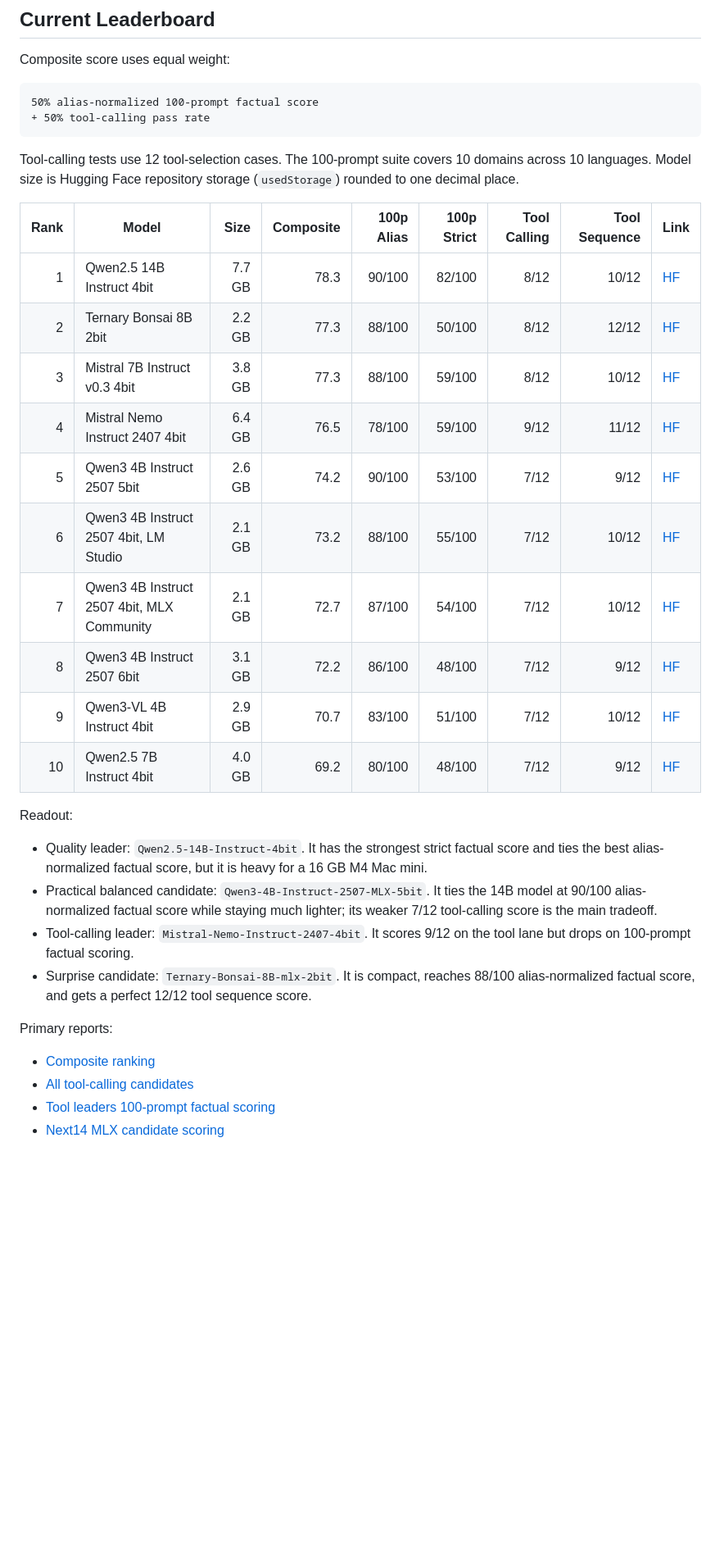
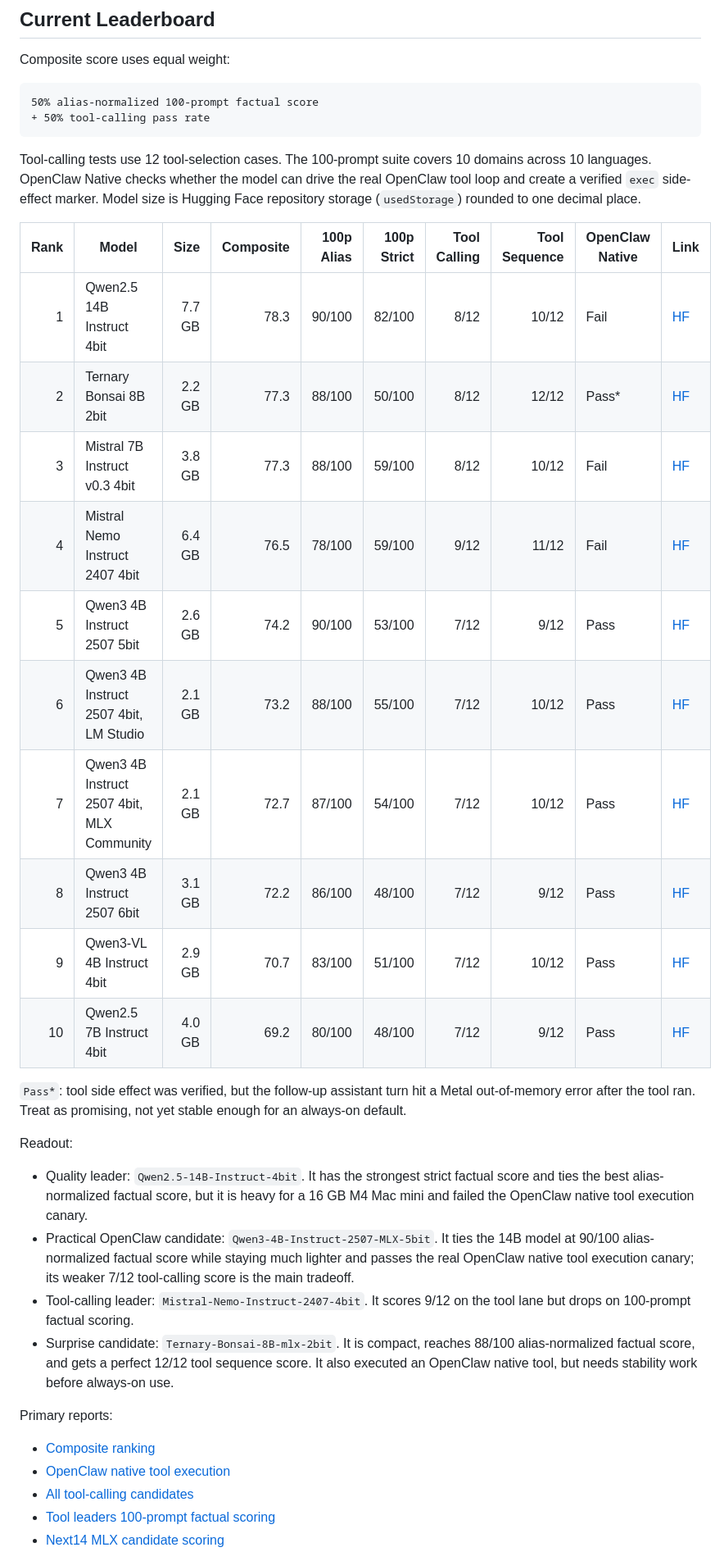
Before and after one commit to plainOldCode/m4-mac-mini-slm-evalops, a Markdown page: README.md, the part around the change. Shown at 82% size. Drawn GitHub-style; blank space fills up the shorter version.

Commit message:
Add OpenClaw compatibility to leaderboard

````diff
--- a/README.md
+++ b/README.md
@@ -18,39 +18,49 @@ Composite score uses equal weight:
 ```
 
 Tool-calling tests use 12 tool-selection cases. The 100-prompt suite covers 10
-domains across 10 languages. Model size is Hugging Face repository storage
-(`usedStorage`) rounded to one decimal place.
+domains across 10 languages. OpenClaw Native checks whether the model can drive
+the real OpenClaw tool loop and create a verified `exec` side-effect marker.
+Model size is Hugging Face repository storage (`usedStorage`) rounded to one
+decimal place.
 
-| Rank | Model | Size | Composite | 100p Alias | 100p Strict | Tool Calling | Tool Sequence | Link |
-| ---: | --- | ---: | ---: | ---: | ---: | ---: | ---: | --- |
-| 1 | Qwen2.5 14B Instruct 4bit | 7.7 GB | 78.3 | 90/100 | 82/100 | 8/12 | 10/12 | [HF](https://huggingface.co/mlx-community/Qwen2.5-14B-Instruct-4bit) |
-| 2 | Ternary Bonsai 8B 2bit | 2.2 GB | 77.3 | 88/100 | 50/100 | 8/12 | 12/12 | [HF](https://huggingface.co/prism-ml/Ternary-Bonsai-8B-mlx-2bit) |
-| 3 | Mistral 7B Instruct v0.3 4bit | 3.8 GB | 77.3 | 88/100 | 59/100 | 8/12 | 10/12 | [HF](https://huggingface.co/mlx-community/Mistral-7B-Instruct-v0.3-4bit) |
-| 4 | Mistral Nemo Instruct 2407 4bit | 6.4 GB | 76.5 | 78/100 | 59/100 | 9/12 | 11/12 | [HF](https://huggingface.co/mlx-community/Mistral-Nemo-Instruct-2407-4bit) |
-| 5 | Qwen3 4B Instruct 2507 5bit | 2.6 GB | 74.2 | 90/100 | 53/100 | 7/12 | 9/12 | [HF](https://huggingface.co/lmstudio-community/Qwen3-4B-Instruct-2507-MLX-5bit) |
-| 6 | Qwen3 4B Instruct 2507 4bit, LM Studio | 2.1 GB | 73.2 | 88/100 | 55/100 | 7/12 | 10/12 | [HF](https://huggingface.co/lmstudio-community/Qwen3-4B-Instruct-2507-MLX-4bit) |
-| 7 | Qwen3 4B Instruct 2507 4bit, MLX Community | 2.1 GB | 72.7 | 87/100 | 54/100 | 7/12 | 10/12 | [HF](https://huggingface.co/mlx-community/Qwen3-4B-Instruct-2507-4bit) |
-| 8 | Qwen3 4B Instruct 2507 6bit | 3.1 GB | 72.2 | 86/100 | 48/100 | 7/12 | 9/12 | [HF](https://huggingface.co/lmstudio-community/Qwen3-4B-Instruct-2507-MLX-6bit) |
-| 9 | Qwen3-VL 4B Instruct 4bit | 2.9 GB | 70.7 | 83/100 | 51/100 | 7/12 | 10/12 | [HF](https://huggingface.co/lmstudio-community/Qwen3-VL-4B-Instruct-MLX-4bit) |
-| 10 | Qwen2.5 7B Instruct 4bit | 4.0 GB | 69.2 | 80/100 | 48/100 | 7/12 | 9/12 | [HF](https://huggingface.co/mlx-community/Qwen2.5-7B-Instruct-4bit) |
+| Rank | Model | Size | Composite | 100p Alias | 100p Strict | Tool Calling | Tool Sequence | OpenClaw Native | Link |
+| ---: | --- | ---: | ---: | ---: | ---: | ---: | ---: | --- | --- |
+| 1 | Qwen2.5 14B Instruct 4bit | 7.7 GB | 78.3 | 90/100 | 82/100 | 8/12 | 10/12 | Fail | [HF](https://huggingface.co/mlx-community/Qwen2.5-14B-Instruct-4bit) |
+| 2 | Ternary Bonsai 8B 2bit | 2.2 GB | 77.3 | 88/100 | 50/100 | 8/12 | 12/12 | Pass* | [HF](https://huggingface.co/prism-ml/Ternary-Bonsai-8B-mlx-2bit) |
+| 3 | Mistral 7B Instruct v0.3 4bit | 3.8 GB | 77.3 | 88/100 | 59/100 | 8/12 | 10/12 | Fail | [HF](https://huggingface.co/mlx-community/Mistral-7B-Instruct-v0.3-4bit) |
+| 4 | Mistral Nemo Instruct 2407 4bit | 6.4 GB | 76.5 | 78/100 | 59/100 | 9/12 | 11/12 | Fail | [HF](https://huggingface.co/mlx-community/Mistral-Nemo-Instruct-2407-4bit) |
+| 5 | Qwen3 4B Instruct 2507 5bit | 2.6 GB | 74.2 | 90/100 | 53/100 | 7/12 | 9/12 | Pass | [HF](https://huggingface.co/lmstudio-community/Qwen3-4B-Instruct-2507-MLX-5bit) |
+| 6 | Qwen3 4B Instruct 2507 4bit, LM Studio | 2.1 GB | 73.2 | 88/100 | 55/100 | 7/12 | 10/12 | Pass | [HF](https://huggingface.co/lmstudio-community/Qwen3-4B-Instruct-2507-MLX-4bit) |
+| 7 | Qwen3 4B Instruct 2507 4bit, MLX Community | 2.1 GB | 72.7 | 87/100 | 54/100 | 7/12 | 10/12 | Pass | [HF](https://huggingface.co/mlx-community/Qwen3-4B-Instruct-2507-4bit) |
+| 8 | Qwen3 4B Instruct 2507 6bit | 3.1 GB | 72.2 | 86/100 | 48/100 | 7/12 | 9/12 | Pass | [HF](https://huggingface.co/lmstudio-community/Qwen3-4B-Instruct-2507-MLX-6bit) |
+| 9 | Qwen3-VL 4B Instruct 4bit | 2.9 GB | 70.7 | 83/100 | 51/100 | 7/12 | 10/12 | Pass | [HF](https://huggingface.co/lmstudio-community/Qwen3-VL-4B-Instruct-MLX-4bit) |
+| 10 | Qwen2.5 7B Instruct 4bit | 4.0 GB | 69.2 | 80/100 | 48/100 | 7/12 | 9/12 | Pass | [HF](https://huggingface.co/mlx-community/Qwen2.5-7B-Instruct-4bit) |
+
+`Pass*`: tool side effect was verified, but the follow-up assistant turn hit a
+Metal out-of-memory error after the tool ran. Treat as promising, not yet
+stable enough for an always-on default.
 
 Readout:
 
 - Quality leader: `Qwen2.5-14B-Instruct-4bit`. It has the strongest strict
   factual score and ties the best alias-normalized factual score, but it is
-  heavy for a 16 GB M4 Mac mini.
-- Practical balanced candidate: `Qwen3-4B-Instruct-2507-MLX-5bit`. It ties the
-  14B model at 90/100 alias-normalized factual score while staying much lighter;
-  its weaker 7/12 tool-calling score is the main tradeoff.
+  heavy for a 16 GB M4 Mac mini and failed the OpenClaw native tool execution
+  canary.
+- Practical OpenClaw candidate: `Qwen3-4B-Instruct-2507-MLX-5bit`. It ties the
+  14B model at 90/100 alias-normalized factual score while staying much lighter
+  and passes the real OpenClaw native tool execution canary; its weaker 7/12
+  tool-calling score is the main tradeoff.
 - Tool-calling leader: `Mistral-Nemo-Instruct-2407-4bit`. It scores 9/12 on the
   tool lane but drops on 100-prompt factual scoring.
 - Surprise candidate: `Ternary-Bonsai-8B-mlx-2bit`. It is compact, reaches
   88/100 alias-normalized factual score, and gets a perfect 12/12 tool sequence
-  score.
+  score. It also executed an OpenClaw native tool, but needs stability work
+  before always-on use.
 
 Primary reports:
 
 - [Composite ranking](reports/small-models/tool-calling-plus-100prompt-composite-2026-05-31.md)
+- [OpenClaw native tool execution](reports/small-models/openclaw-native-tool-execution-2026-05-31.md)
 - [All tool-calling candidates](reports/small-models/tool-calling-suite-all-candidates-2026-05-31.md)
 - [Tool leaders 100-prompt factual scoring](reports/small-models/multilingual-domain-suite-tool-leaders-alias-normalized-2026-05-31.md)
 - [Next14 MLX candidate scoring](reports/small-models/multilingual-domain-suite-next14-alias-normalized-2026-05-31.md)
````
